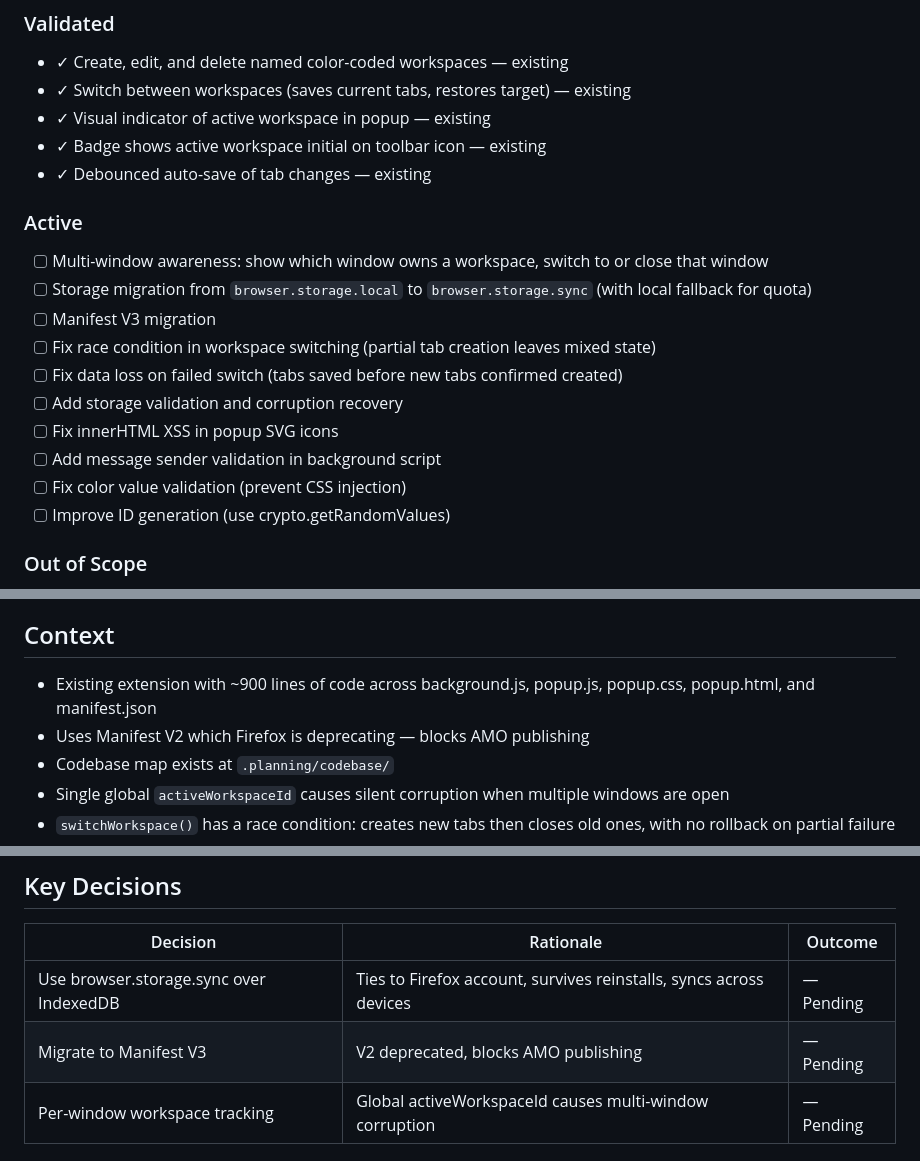
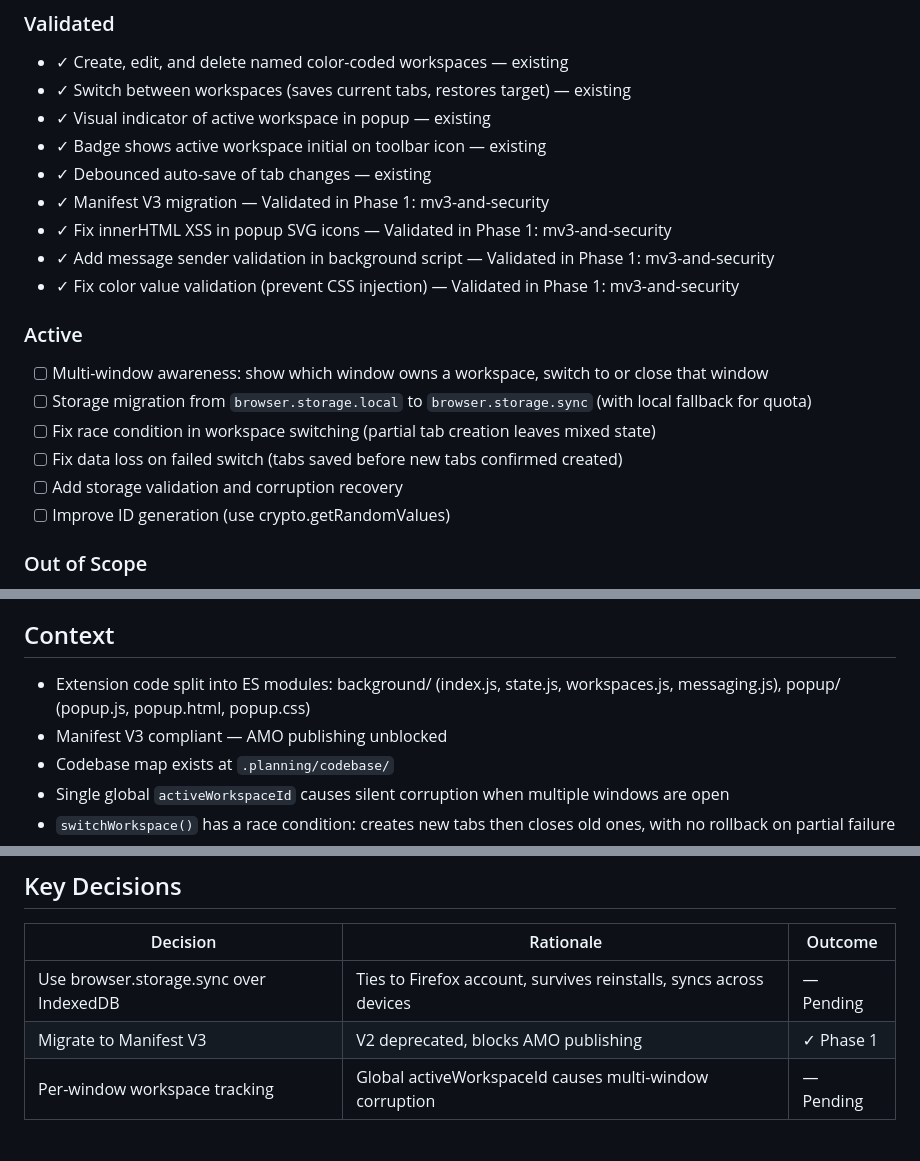
Before and after one commit to jaehho/simple-workspaces, a Markdown page: .planning/PROJECT.md, 3 parts joined by grey strips. Rendered like a GitHub page.

Commit message:
docs(phase-01): evolve PROJECT.md after phase completion

```diff
--- a/.planning/PROJECT.md
+++ b/.planning/PROJECT.md
@@ -17,18 +17,18 @@ Workspaces reliably preserve and restore tab groups without losing data — even
 - ✓ Visual indicator of active workspace in popup — existing
 - ✓ Badge shows active workspace initial on toolbar icon — existing
 - ✓ Debounced auto-save of tab changes — existing
+- ✓ Manifest V3 migration — Validated in Phase 1: mv3-and-security
+- ✓ Fix innerHTML XSS in popup SVG icons — Validated in Phase 1: mv3-and-security
+- ✓ Add message sender validation in background script — Validated in Phase 1: mv3-and-security
+- ✓ Fix color value validation (prevent CSS injection) — Validated in Phase 1: mv3-and-security
 
 ### Active
 
 - [ ] Multi-window awareness: show which window owns a workspace, switch to or close that window
 - [ ] Storage migration from `browser.storage.local` to `browser.storage.sync` (with local fallback for quota)
-- [ ] Manifest V3 migration
 - [ ] Fix race condition in workspace switching (partial tab creation leaves mixed state)
 - [ ] Fix data loss on failed switch (tabs saved before new tabs confirmed created)
 - [ ] Add storage validation and corruption recovery
-- [ ] Fix innerHTML XSS in popup SVG icons
-- [ ] Add message sender validation in background script
-- [ ] Fix color value validation (prevent CSS injection)
 - [ ] Improve ID generation (use crypto.getRandomValues)
 
 ### Out of Scope
@@ -42,8 +42,8 @@ Workspaces reliably preserve and restore tab groups without losing data — even
 
 ## Context
 
-- Existing extension with ~900 lines of code across background.js, popup.js, popup.css, popup.html, and manifest.json
-- Uses Manifest V2 which Firefox is deprecating — blocks AMO publishing
+- Extension code split into ES modules: background/ (index.js, state.js, workspaces.js, messaging.js), popup/ (popup.js, popup.html, popup.css)
+- Manifest V3 compliant — AMO publishing unblocked
 - Codebase map exists at `.planning/codebase/`
 - Single global `activeWorkspaceId` causes silent corruption when multiple windows are open
 - `switchWorkspace()` has a race condition: creates new tabs then closes old ones, with no rollback on partial failure
@@ -63,7 +63,7 @@ Workspaces reliably preserve and restore tab groups without losing data — even
 | Decision | Rationale | Outcome |
 |----------|-----------|---------|
 | Use browser.storage.sync over IndexedDB | Ties to Firefox account, survives reinstalls, syncs across devices | — Pending |
-| Migrate to Manifest V3 | V2 deprecated, blocks AMO publishing | — Pending |
+| Migrate to Manifest V3 | V2 deprecated, blocks AMO publishing | ✓ Phase 1 |
 | Per-window workspace tracking | Global activeWorkspaceId causes multi-window corruption | — Pending |
 
 ## Evolution
```
Also changed, not shown: other parts of .planning/PROJECT.md (+1 -1 lines).
